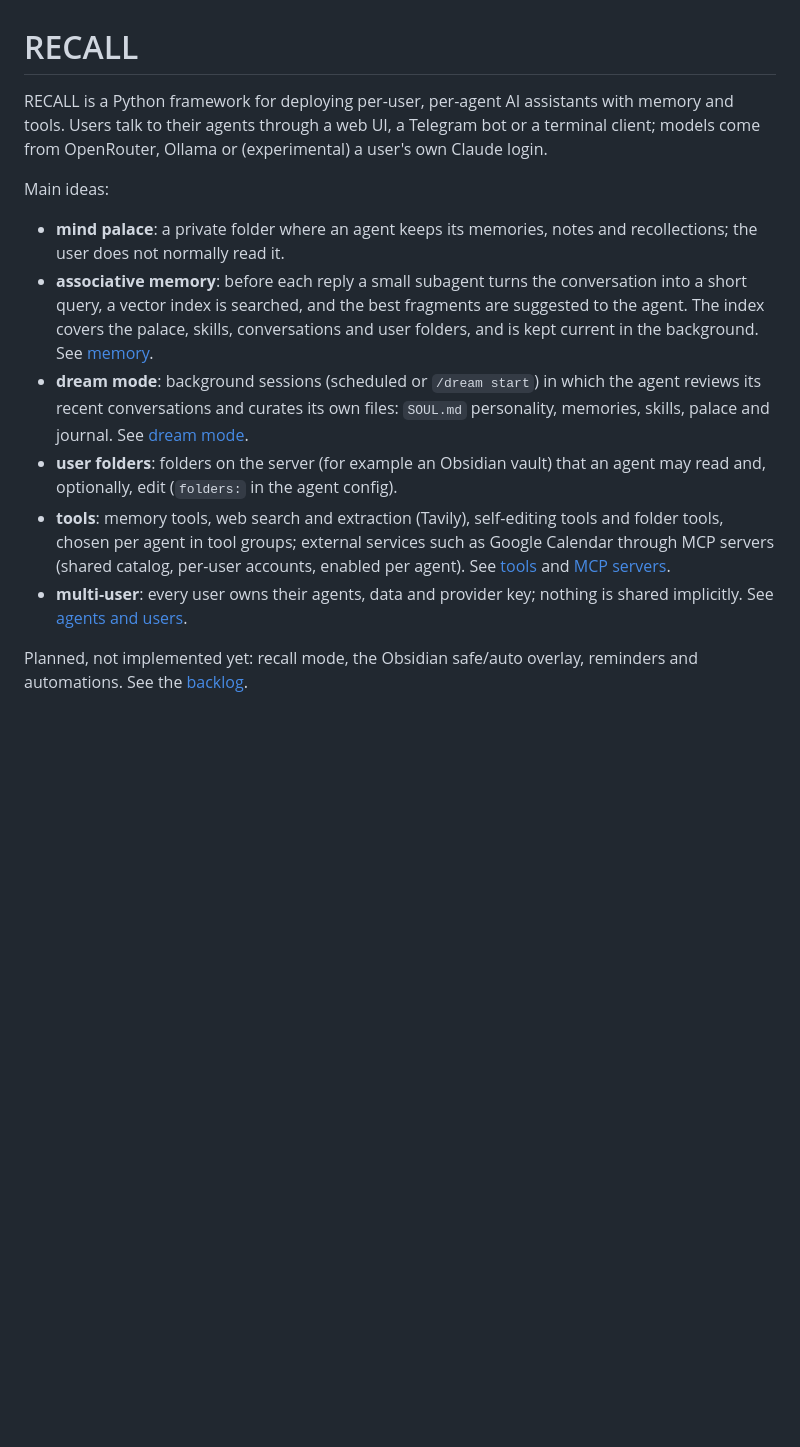
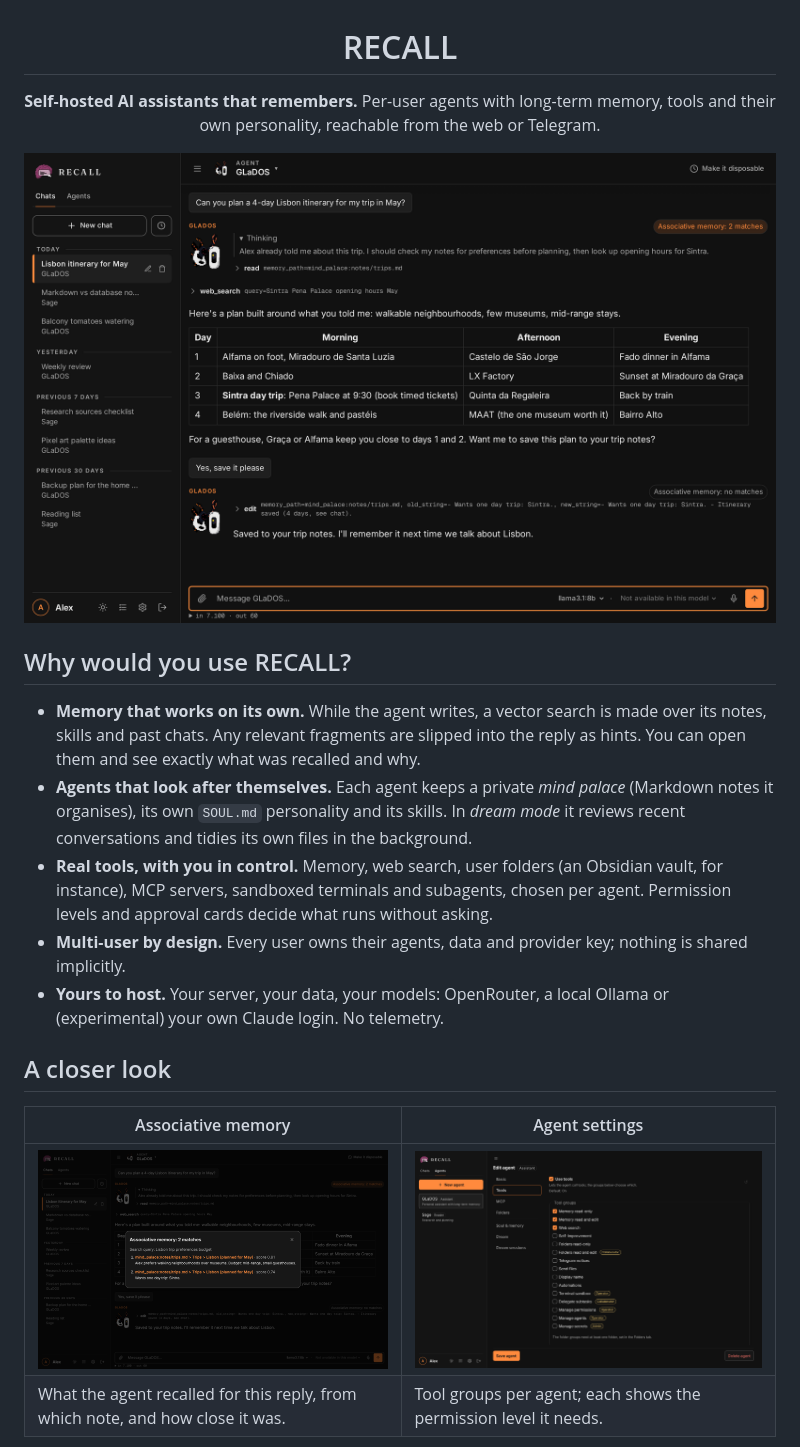
Before and after one commit to Lucasas126/RECALL, a Markdown page: README.md, the part around one of its changes. Drawn GitHub-style; pictures changed too: docs/images/agent-tools.png (added), docs/images/chat-dark.png (added), docs/images/memory.png (added); blank space fills up the shorter version.

```diff
--- a/README.md
+++ b/README.md
@@ -1,15 +3,25 @@
 # RECALL
 
-RECALL is a Python framework for deploying per-user, per-agent AI assistants with memory and tools. Users talk to their agents
-through a web UI, a Telegram bot or a terminal client; models come from OpenRouter, Ollama or (experimental) a user's own Claude login.
+**Self-hosted AI assistants that remembers.**
+Per-user agents with long-term memory, tools and their own personality, reachable from the web or Telegram.
 
-Main ideas:
+</div>
 
-- **mind palace**: a private folder where an agent keeps its memories, notes and recollections; the user does not normally read it.
-- **associative memory**: before each reply a small subagent turns the conversation into a short query, a vector index is searched, and the best fragments are suggested to the agent. The index covers the palace, skills, conversations and user folders, and is kept current in the background. See [memory](docs/user-guide/memory.md).
-- **dream mode**: background sessions (scheduled or `/dream start`) in which the agent reviews its recent conversations and curates its own files: `SOUL.md` personality, memories, skills, palace and journal. See [dream mode](docs/user-guide/dream.md).
-- **user folders**: folders on the server (for example an Obsidian vault) that an agent may read and, optionally, edit (`folders:` in the agent config).
-- **tools**: memory tools, web search and extraction (Tavily), self-editing tools and folder tools, chosen per agent in tool groups; external services such as Google Calendar through MCP servers (shared catalog, per-user accounts, enabled per agent). See [tools](docs/reference/tools.md) and [MCP servers](docs/user-guide/mcp.md).
-- **multi-user**: every user owns their agents, data and provider key; nothing is shared implicitly. See [agents and users](docs/architecture/agents-and-users.md).
+![An agent planning a trip: it recalls the user's preferences from memory, reads its notes, searches the web and saves the result](docs/images/chat-dark.png)
 
-Planned, not implemented yet: recall mode, the Obsidian safe/auto overlay, reminders and automations. See the [backlog](docs/project/backlog.md).
+
+## Why would you use RECALL?
+
+- **Memory that works on its own.** While the agent writes, a vector search is made over its notes, skills and past chats. Any relevant fragments are slipped into the reply as hints. You can open them and see exactly what was recalled and why.
+- **Agents that look after themselves.** Each agent keeps a private *mind palace* (Markdown notes it organises), its own `SOUL.md` personality and its skills. In *dream mode* it reviews recent conversations and tidies its own files in the background.
+- **Real tools, with you in control.** Memory, web search, user folders (an Obsidian vault, for instance), MCP servers, sandboxed terminals and subagents, chosen per agent. Permission levels and approval cards decide what runs without asking.
+- **Multi-user by design.** Every user owns their agents, data and provider key; nothing is shared implicitly.
+- **Yours to host.** Your server, your data, your models: OpenRouter, a local Ollama or (experimental) your own Claude login. No telemetry.
+
+## A closer look
+
+| Associative memory | Agent settings |
+|---|---|
+| ![The associative-memory dialog: the search query and the fragments injected into the reply, with their source and score](docs/images/memory.png) | ![The agent form: tool groups and the permission level each one needs](docs/images/agent-tools.png) |
+| What the agent recalled for this reply, from which note, and how close it was. | Tool groups per agent; each shows the permission level it needs. |
+
```
Also changed, not shown: other parts of README.md (+74 -14 lines), docs/images/agent-basic.png (added), docs/images/chat-light.png (added), docs/images/chat-no-picture.png (added), 1 other file.
